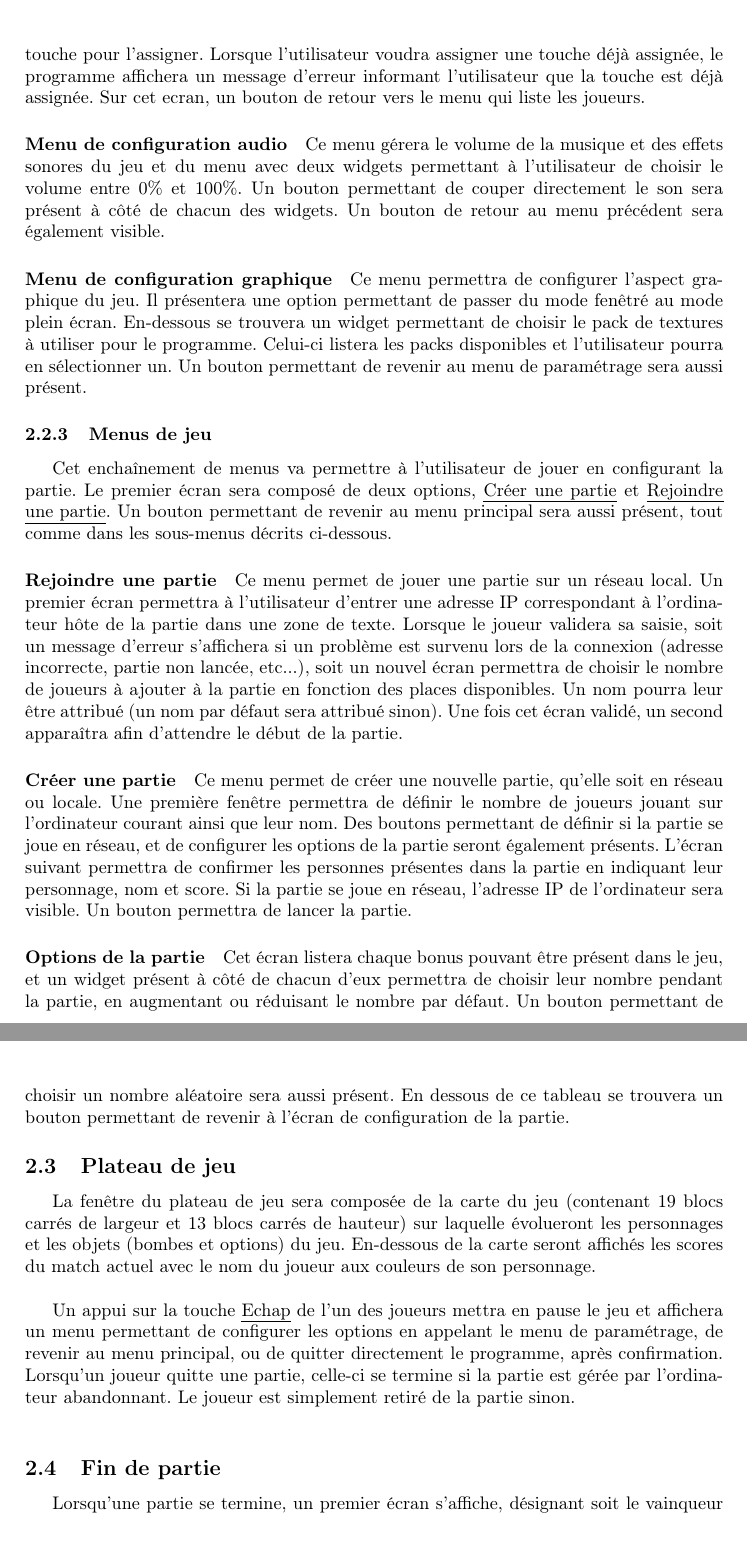
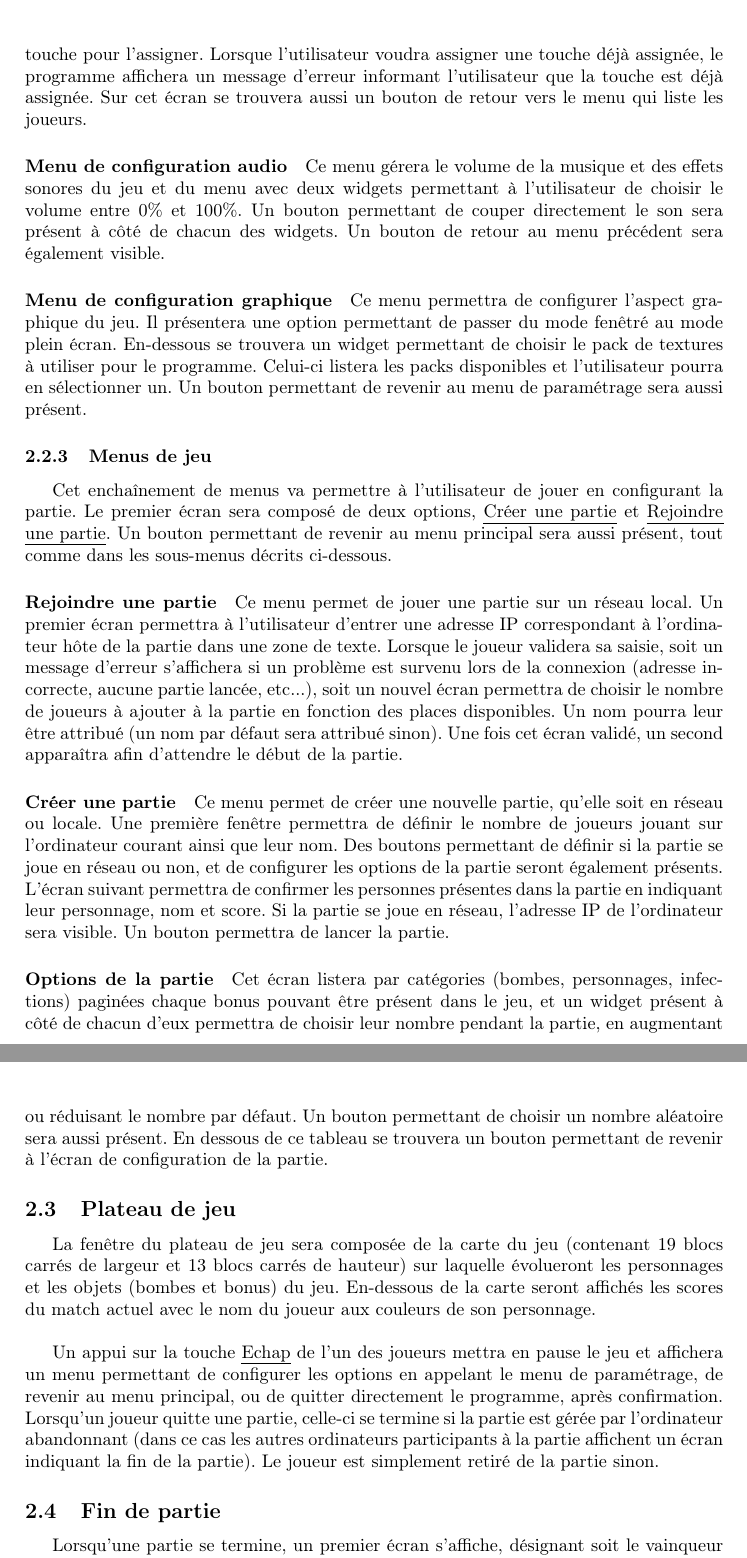
Before and after one commit to siwon/projetBomberman, a LaTeX document (Rapports/rapport2/cahierDesCharges/rapport.tex, which reads Rapports/rapport2/cahierDesCharges/contenu/description/interfaceGraphique.tex): two parts of pages 9 and 10 of 15, joined at a grey line, cut so that both start at the same text. Compiled offline with pdfLaTeX.

Commit message:
MAJ Interface graphique

```diff
--- a/Rapports/rapport2/cahierDesCharges/contenu/description/interfaceGraphique.tex
+++ b/Rapports/rapport2/cahierDesCharges/contenu/description/interfaceGraphique.tex
@@ -16,7 +16,7 @@ Ce menu permettra à l'utilisateur de pouvoir régler les options générales du
 
 \paragraph{Menu de configuration des contrôleurs}
 
-Ce menu permettra de gérer l'attribution des touches pour chaque joueur. Un premier ecran listera les quatre joueurs en précisant le type de contrôleur utilisé. Une option \emph{Retour} pour retourner au menu de paramétrage sera également affichée. Lorsque l'utilisateur sélectionnera un joueur, un second ecran s'affichera. Celui-ci présentera en haut de la fenêtre un widget de sélection d'un contrôleur (clavier, joystick ou Wiimote) où le nom du contrôleur est affichée entourée de deux flèches permettant de sélectionner le contrôleur précédent ou suivant de l'actuel avec les flèches directionnelles gauche et droite. En dessous de ce widget se trouvera soit une image représentant le contrôleur avec l'emplacement des boutons prédéfinis pour la Wiimote, soit une liste des actions possibles avec l'assignation de la touche à côté. Lorsque l'action sera sélectionnée puis validée, le programme attendra que l'utilisateur saisisse la touche pour l'assigner. Lorsque l'utilisateur voudra assigner une touche déjà assignée, le programme affichera un message d'erreur informant l'utilisateur que la touche est déjà assignée. Sur cet ecran, un bouton de retour vers le menu qui liste les joueurs.
+Ce menu permettra de gérer l'attribution des touches pour chaque joueur. Un premier écran listera les quatre joueurs en précisant le type de contrôleur utilisé. Une option \emph{Retour} pour retourner au menu de paramétrage sera également affichée. Lorsque l'utilisateur sélectionnera un joueur, un second écran s'affichera. Celui-ci présentera en haut de la fenêtre un widget de sélection d'un contrôleur (clavier, joystick ou Wiimote) où le nom du contrôleur est affichée entourée de deux flèches permettant de sélectionner le contrôleur précédent ou suivant de l'actuel avec les flèches directionnelles gauche et droite. En dessous de ce widget se trouvera soit une image représentant le contrôleur avec l'emplacement des boutons prédéfinis pour la Wiimote, soit une liste des actions possibles avec l'assignation de la touche à côté. Lorsque l'action sera sélectionnée puis validée, le programme attendra que l'utilisateur saisisse la touche pour l'assigner. Lorsque l'utilisateur voudra assigner une touche déjà assignée, le programme affichera un message d'erreur informant l'utilisateur que la touche est déjà assignée. Sur cet écran se trouvera aussi un bouton de retour vers le menu qui liste les joueurs.
 
 \paragraph{Menu de configuration audio}
 
@@ -32,21 +32,21 @@ Cet enchaînement de menus va permettre à l'utilisateur de jouer en configurant
 
 \paragraph{Rejoindre une partie}
 
-Ce menu permet de jouer une partie sur un réseau local. Un premier écran permettra à l'utilisateur d'entrer une adresse IP correspondant à l'ordinateur hôte de la partie dans une zone de texte. Lorsque le joueur validera sa saisie, soit un message d'erreur s'affichera si un problème est survenu lors de la connexion (adresse incorrecte, partie non lancée, etc...), soit un nouvel écran permettra de choisir le nombre de joueurs à ajouter à la partie en fonction des places disponibles. Un nom pourra leur être attribué (un nom par défaut sera attribué sinon). Une fois cet écran validé, un second apparaîtra afin d'attendre le début de la partie.
+Ce menu permet de jouer une partie sur un réseau local. Un premier écran permettra à l'utilisateur d'entrer une adresse IP correspondant à l'ordinateur hôte de la partie dans une zone de texte. Lorsque le joueur validera sa saisie, soit un message d'erreur s'affichera si un problème est survenu lors de la connexion (adresse incorrecte, aucune partie lancée, etc...), soit un nouvel écran permettra de choisir le nombre de joueurs à ajouter à la partie en fonction des places disponibles. Un nom pourra leur être attribué (un nom par défaut sera attribué sinon). Une fois cet écran validé, un second apparaîtra afin d'attendre le début de la partie.
 
 \paragraph{Créer une partie}
 
-Ce menu permet de créer une nouvelle partie, qu'elle soit en réseau ou locale. Une première fenêtre permettra de définir le nombre de joueurs jouant sur l'ordinateur courant ainsi que leur nom. Des boutons permettant de définir si la partie se joue en réseau, et de configurer les options de la partie seront également présents. L'écran suivant permettra de confirmer les personnes présentes dans la partie en indiquant leur personnage, nom et score. Si la partie se joue en réseau, l'adresse IP de l'ordinateur sera visible. Un bouton permettra de lancer la partie.
+Ce menu permet de créer une nouvelle partie, qu'elle soit en réseau ou locale. Une première fenêtre permettra de définir le nombre de joueurs jouant sur l'ordinateur courant ainsi que leur nom. Des boutons permettant de définir si la partie se joue en réseau ou non, et de configurer les options de la partie seront également présents. L'écran suivant permettra de confirmer les personnes présentes dans la partie en indiquant leur personnage, nom et score. Si la partie se joue en réseau, l'adresse IP de l'ordinateur sera visible. Un bouton permettra de lancer la partie.
 
 \paragraph{Options de la partie}
 
-Cet écran listera chaque bonus pouvant être présent dans le jeu, et un widget présent à côté de chacun d'eux permettra de choisir leur nombre pendant la partie, en augmentant ou réduisant le nombre par défaut. Un bouton permettant de choisir un nombre aléatoire sera aussi présent. En dessous de ce tableau se trouvera un bouton permettant de revenir à l'écran de configuration de la partie.
+Cet écran listera par catégories (bombes, personnages, infections) paginées chaque bonus pouvant être présent dans le jeu, et un widget présent à côté de chacun d'eux permettra de choisir leur nombre pendant la partie, en augmentant ou réduisant le nombre par défaut. Un bouton permettant de choisir un nombre aléatoire sera aussi présent. En dessous de ce tableau se trouvera un bouton permettant de revenir à l'écran de configuration de la partie.
 
 \subsection{Plateau de jeu}
 
-La fenêtre du plateau de jeu sera composée de la carte du jeu (contenant 19 blocs carrés de largeur et 13 blocs carrés de hauteur) sur laquelle évolueront les personnages et les objets (bombes et options) du jeu. En-dessous de la carte seront affichés les scores du match actuel avec le nom du joueur aux couleurs de son personnage.\\
+La fenêtre du plateau de jeu sera composée de la carte du jeu (contenant 19 blocs carrés de largeur et 13 blocs carrés de hauteur) sur laquelle évolueront les personnages et les objets (bombes et bonus) du jeu. En-dessous de la carte seront affichés les scores du match actuel avec le nom du joueur aux couleurs de son personnage.\\
 
-Un appui sur la touche \emph{Echap} de l'un des joueurs mettra en pause le jeu et affichera un menu permettant de configurer les options en appelant le menu de paramétrage, de revenir au menu principal, ou de quitter directement le programme, après confirmation. Lorsqu'un joueur quitte une partie, celle-ci se termine si la partie est gérée par l'ordinateur abandonnant. Le joueur est simplement retiré de la partie sinon.\\
+Un appui sur la touche \emph{Echap} de l'un des joueurs mettra en pause le jeu et affichera un menu permettant de configurer les options en appelant le menu de paramétrage, de revenir au menu principal, ou de quitter directement le programme, après confirmation. Lorsqu'un joueur quitte une partie, celle-ci se termine si la partie est gérée par l'ordinateur abandonnant (dans ce cas les autres ordinateurs participants à la partie affichent un écran indiquant la fin de la partie). Le joueur est simplement retiré de la partie sinon.
 
 \subsection{Fin de partie}
 
```
Also changed, not shown: Rapports/rapport2/cahierDesCharges/contenu/description/interfaceGraphique.tex (4 more changed lines).
